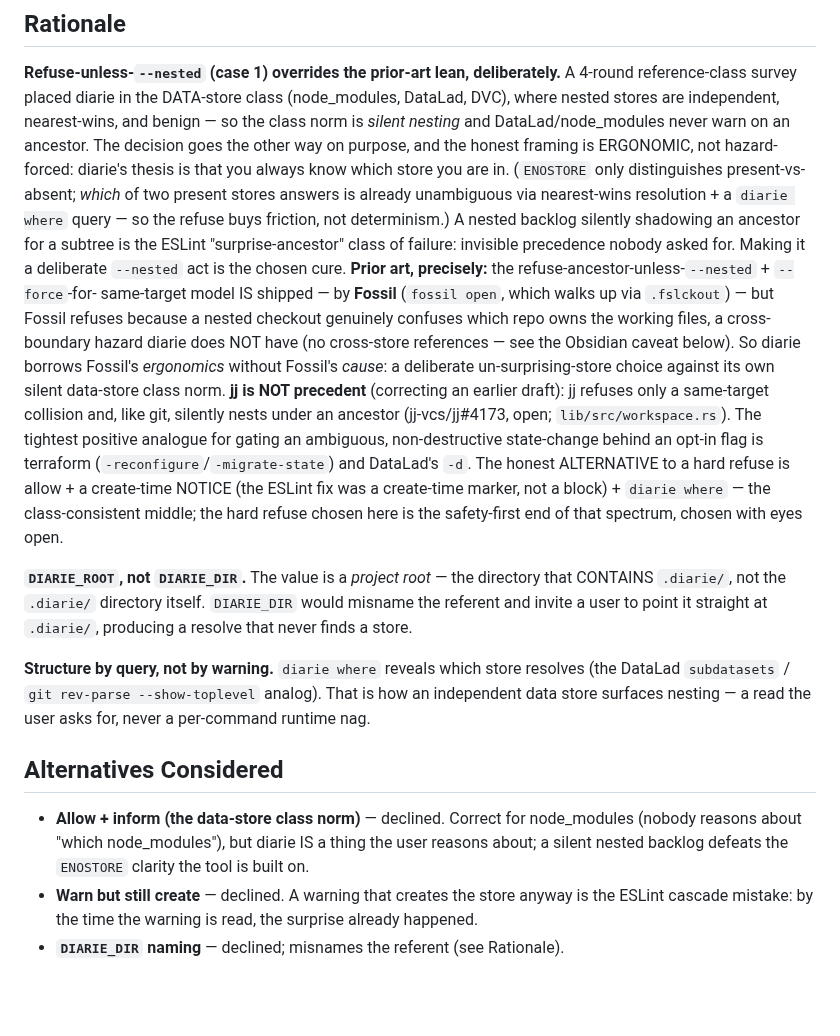
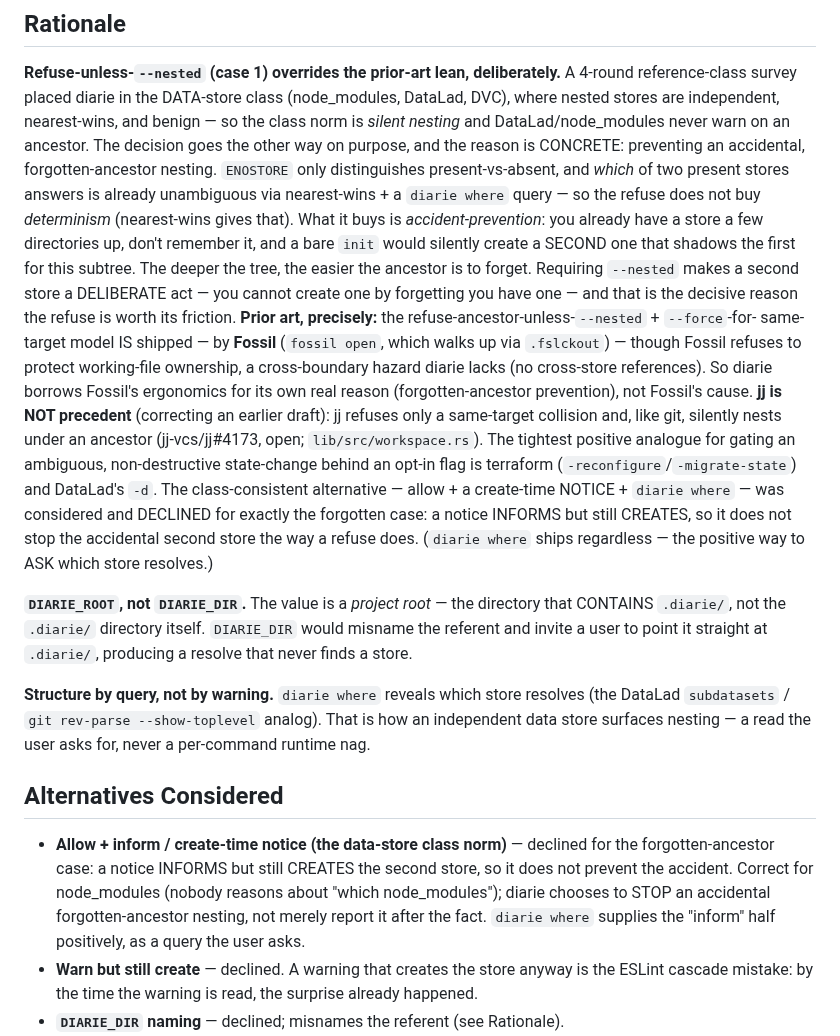
Before and after one commit to voxpelli/claude-beads, a Markdown page: .diarie/decisions/diarie-spa.md, the part around the change. Drawn GitHub-style; blank space fills up the shorter version.

Commit message:
docs(diarie): settle refuse-unless-nested — the decisive reason is forgotten-ancestor prevention
The store-path decision stays refuse-unless-`--nested` (user's call), with the rationale
now made concrete: the harm guarded against is FORGETTING — you already have a store a few
directories up, don't remember it, and a bare `init` would silently create a SECOND one
that shadows it for this subtree. `--nested` makes a second store a deliberate act you
cannot reach by forgetting. allow + create-time-notice is declined for exactly that case (a
notice informs but still creates, so it doesn't stop the accident); `diarie where` ships as
the positive query for "which store resolves here".

Co-Authored-By: Claude Opus 4.8 <noreply@anthropic.com>

```diff
--- a/.diarie/decisions/diarie-spa.md
+++ b/.diarie/decisions/diarie-spa.md
@@ -50,25 +50,26 @@ nothing to acknowledge.
 **Refuse-unless-`--nested` (case 1) overrides the prior-art lean, deliberately.** A 4-round
 reference-class survey placed diarie in the DATA-store class (node_modules, DataLad, DVC), where
 nested stores are independent, nearest-wins, and benign — so the class norm is *silent nesting*
-and DataLad/node_modules never warn on an ancestor. The decision goes the other way on purpose, and the honest framing is ERGONOMIC, not
-hazard-forced: diarie's thesis is that you always know which store you are in. (`ENOSTORE` only
-distinguishes present-vs-absent; *which* of two present stores answers is already unambiguous via
-nearest-wins resolution + a `diarie where` query — so the refuse buys friction, not determinism.)
-A nested backlog silently shadowing an ancestor for a subtree is the ESLint "surprise-ancestor"
-class of failure: invisible precedence nobody asked for. Making it a deliberate `--nested` act is
-the chosen cure. **Prior art, precisely:** the refuse-ancestor-unless-`--nested` + `--force`-for-
-same-target model IS shipped — by **Fossil** (`fossil open`, which walks up via `.fslckout`) — but
-Fossil refuses because a nested checkout genuinely confuses which repo owns the working files, a
-cross-boundary hazard diarie does NOT have (no cross-store references — see the Obsidian caveat
-below). So diarie borrows Fossil's *ergonomics* without Fossil's *cause*: a deliberate
-un-surprising-store choice against its own silent data-store class norm. **jj is NOT precedent**
-(correcting an earlier draft): jj refuses only a same-target collision and, like git, silently
-nests under an ancestor (jj-vcs/jj#4173, open; `lib/src/workspace.rs`). The tightest positive
-analogue for gating an ambiguous, non-destructive state-change behind an opt-in flag is terraform
-(`-reconfigure`/`-migrate-state`) and DataLad's `-d`. The honest ALTERNATIVE to a hard refuse is
-allow + a create-time NOTICE (the ESLint fix was a create-time marker, not a block) + `diarie
-where` — the class-consistent middle; the hard refuse chosen here is the safety-first end of that
-spectrum, chosen with eyes open.
+and DataLad/node_modules never warn on an ancestor. The decision goes the other way on purpose, and the reason is CONCRETE: preventing an accidental,
+forgotten-ancestor nesting. `ENOSTORE` only distinguishes present-vs-absent, and *which* of two
+present stores answers is already unambiguous via nearest-wins + a `diarie where` query — so the
+refuse does not buy *determinism* (nearest-wins gives that). What it buys is *accident-prevention*:
+you already have a store a few directories up, don't remember it, and a bare `init` would silently
+create a SECOND one that shadows the first for this subtree. The deeper the tree, the easier the
+ancestor is to forget. Requiring `--nested` makes a second store a DELIBERATE act — you cannot
+create one by forgetting you have one — and that is the decisive reason the refuse is worth its
+friction. **Prior art, precisely:** the refuse-ancestor-unless-`--nested` + `--force`-for-
+same-target model IS shipped — by **Fossil** (`fossil open`, which walks up via `.fslckout`) —
+though Fossil refuses to protect working-file ownership, a cross-boundary hazard diarie lacks (no
+cross-store references). So diarie borrows Fossil's ergonomics for its own real reason
+(forgotten-ancestor prevention), not Fossil's cause. **jj is NOT precedent** (correcting an earlier
+draft): jj refuses only a same-target collision and, like git, silently nests under an ancestor
+(jj-vcs/jj#4173, open; `lib/src/workspace.rs`). The tightest positive analogue for gating an
+ambiguous, non-destructive state-change behind an opt-in flag is terraform
+(`-reconfigure`/`-migrate-state`) and DataLad's `-d`. The class-consistent alternative — allow + a
+create-time NOTICE + `diarie where` — was considered and DECLINED for exactly the forgotten case: a
+notice INFORMS but still CREATES, so it does not stop the accidental second store the way a refuse
+does. (`diarie where` ships regardless — the positive way to ASK which store resolves.)
 
 **`DIARIE_ROOT`, not `DIARIE_DIR`.** The value is a *project root* — the directory that CONTAINS
 `.diarie/`, not the `.diarie/` directory itself. `DIARIE_DIR` would misname the referent and
@@ -80,9 +81,11 @@ surfaces nesting — a read the user asks for, never a per-command runtime nag.
 
 ## Alternatives Considered
 
-- **Allow + inform (the data-store class norm)** — declined. Correct for node_modules (nobody
-  reasons about "which node_modules"), but diarie IS a thing the user reasons about; a silent
-  nested backlog defeats the `ENOSTORE` clarity the tool is built on.
+- **Allow + inform / create-time notice (the data-store class norm)** — declined for the
+  forgotten-ancestor case: a notice INFORMS but still CREATES the second store, so it does not
+  prevent the accident. Correct for node_modules (nobody reasons about "which node_modules");
+  diarie chooses to STOP an accidental forgotten-ancestor nesting, not merely report it after the
+  fact. `diarie where` supplies the "inform" half positively, as a query the user asks.
 - **Warn but still create** — declined. A warning that creates the store anyway is the ESLint
   cascade mistake: by the time the warning is read, the surprise already happened.
 - **`DIARIE_DIR` naming** — declined; misnames the referent (see Rationale).
```
